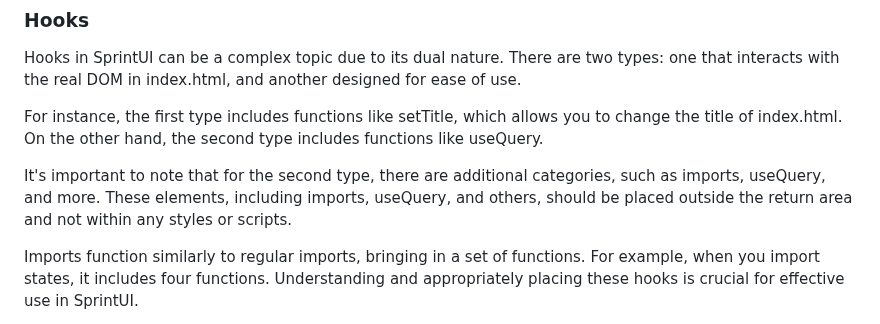
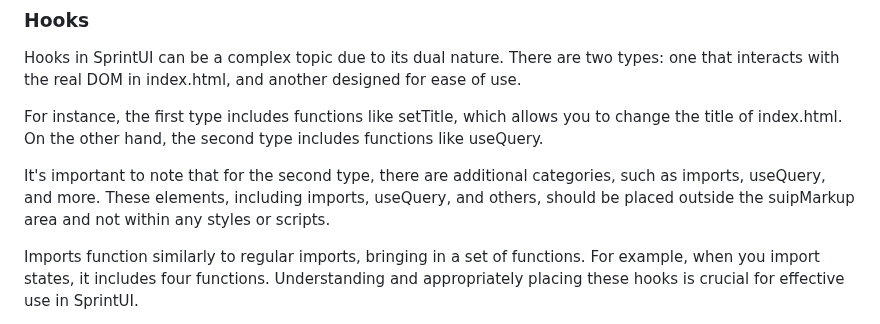
Before and after one commit to sprintui/SprintUi-Framework, a Markdown page: README.md, the part around one of its changes. Drawn GitHub-style.

```diff
--- a/README.md
+++ b/README.md
@@ -202,7 +202,7 @@ Hooks in SprintUI can be a complex topic due to its dual nature. There are two t
 
 For instance, the first type includes functions like setTitle, which allows you to change the title of index.html. On the other hand, the second type includes functions like useQuery.
 
-It's important to note that for the second type, there are additional categories, such as imports, useQuery, and more. These elements, including imports, useQuery, and others, should be placed outside the return area and not within any styles or scripts.
+It's important to note that for the second type, there are additional categories, such as imports, useQuery, and more. These elements, including imports, useQuery, and others, should be placed outside the suipMarkup area and not within any styles or scripts.
 
 Imports function similarly to regular imports, bringing in a set of functions. For example, when you import states, it includes four functions. Understanding and appropriately placing these hooks is crucial for effective use in SprintUI.
 
```
Also changed, not shown: other parts of README.md (+1 -1 lines).
